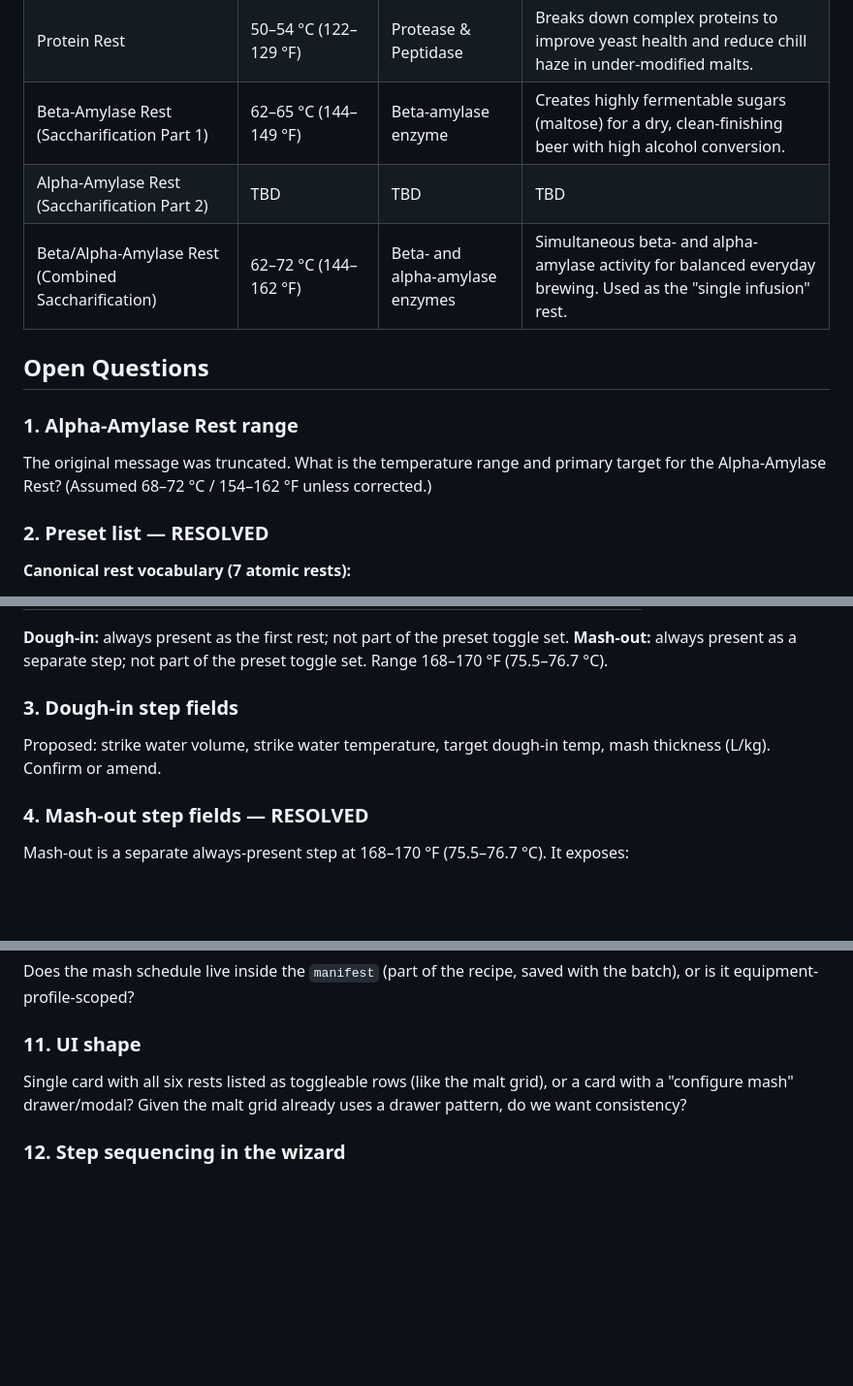
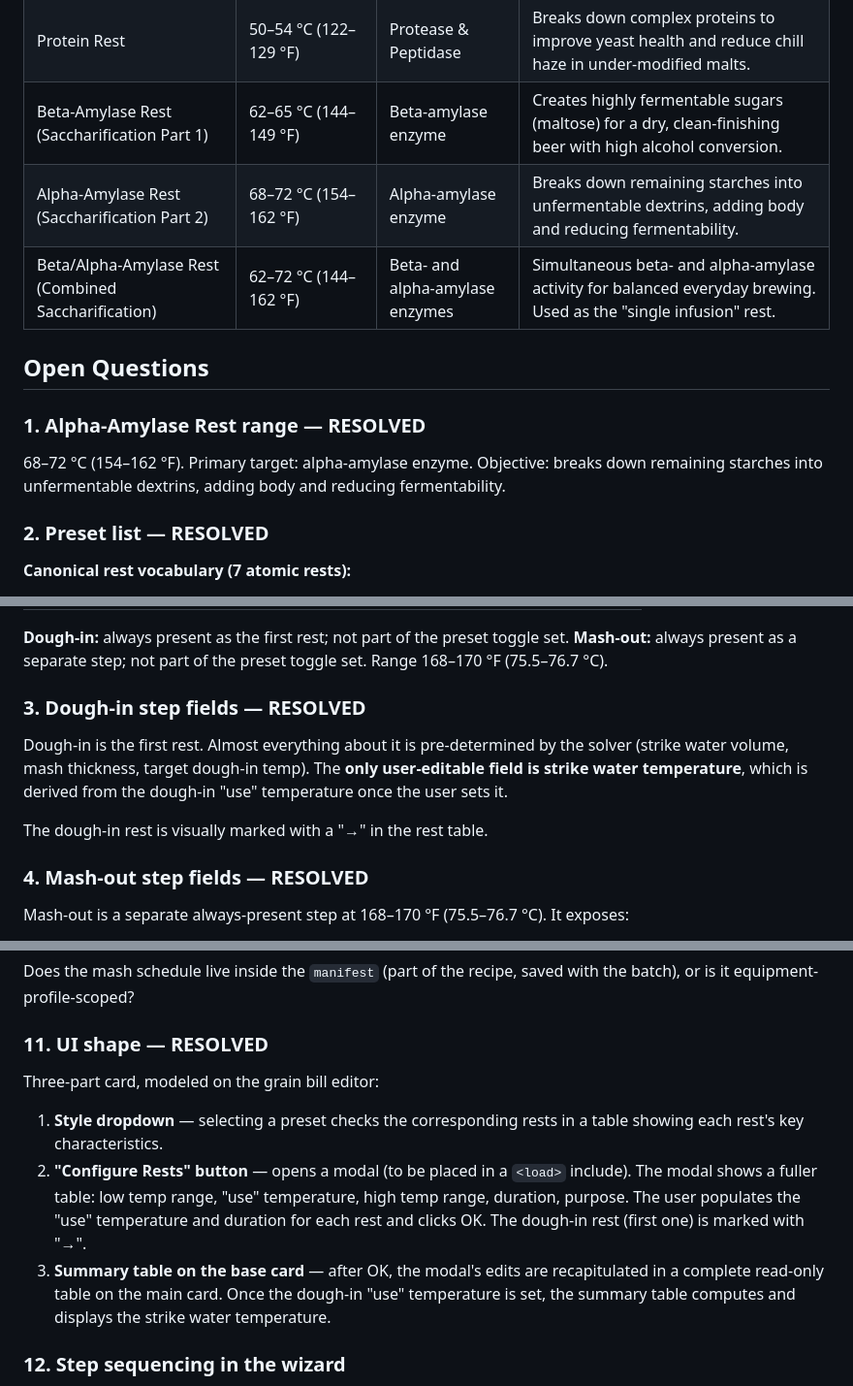
Before and after one commit to leebsmith/brewing-calculator, a Markdown page: plan/mash-todo.md, 3 parts joined by grey strips. Shown at 97% size. GitHub-like rendering; blank space fills up the shorter version.

Commit message:
docs: resolve Q1, Q3, and Q11 in mash-todo plan
Co-authored-by: aider (deepseek/deepseek-chat) <aider@aider.chat>

```diff
--- a/plan/mash-todo.md
+++ b/plan/mash-todo.md
@@ -26,13 +26,14 @@ The Mash Card is **primarily an input card**, with an optional summary readout.
 | Beta-Glucan Rest | 45–50 °C (113–122 °F) | Beta-glucanase | Breaks down gums in sticky, high-viscosity grains like oats, rye, and unmalted wheat. |
 | Protein Rest | 50–54 °C (122–129 °F) | Protease & Peptidase | Breaks down complex proteins to improve yeast health and reduce chill haze in under-modified malts. |
 | Beta-Amylase Rest (Saccharification Part 1) | 62–65 °C (144–149 °F) | Beta-amylase enzyme | Creates highly fermentable sugars (maltose) for a dry, clean-finishing beer with high alcohol conversion. |
-| Alpha-Amylase Rest (Saccharification Part 2) | TBD | TBD | TBD |
+| Alpha-Amylase Rest (Saccharification Part 2) | 68–72 °C (154–162 °F) | Alpha-amylase enzyme | Breaks down remaining starches into unfermentable dextrins, adding body and reducing fermentability. |
 | Beta/Alpha-Amylase Rest (Combined Saccharification) | 62–72 °C (144–162 °F) | Beta- and alpha-amylase enzymes | Simultaneous beta- and alpha-amylase activity for balanced everyday brewing. Used as the "single infusion" rest. |
 
 ## Open Questions
 
-### 1. Alpha-Amylase Rest range
-The original message was truncated. What is the temperature range and primary target for the Alpha-Amylase Rest? (Assumed 68–72 °C / 154–162 °F unless corrected.)
+### 1. Alpha-Amylase Rest range — RESOLVED
+
+68–72 °C (154–162 °F). Primary target: alpha-amylase enzyme. Objective: breaks down remaining starches into unfermentable dextrins, adding body and reducing fermentability.
 
 ### 2. Preset list — RESOLVED
 
@@ -62,8 +63,11 @@ The original message was truncated. What is the temperature range and primary ta
 **Dough-in:** always present as the first rest; not part of the preset toggle set.
 **Mash-out:** always present as a separate step; not part of the preset toggle set. Range 168–170 °F (75.5–76.7 °C).
 
-### 3. Dough-in step fields
-Proposed: strike water volume, strike water temperature, target dough-in temp, mash thickness (L/kg). Confirm or amend.
+### 3. Dough-in step fields — RESOLVED
+
+Dough-in is the first rest. Almost everything about it is pre-determined by the solver (strike water volume, mash thickness, target dough-in temp). The **only user-editable field is strike water temperature**, which is derived from the dough-in "use" temperature once the user sets it.
+
+The dough-in rest is visually marked with a "→" in the rest table.
 
 ### 4. Mash-out step fields — RESOLVED
 
@@ -93,8 +97,13 @@ Should we warn (soft) or block (hard) when a rest temp is outside its recommende
 ### 10. Persistence
 Does the mash schedule live inside the `manifest` (part of the recipe, saved with the batch), or is it equipment-profile-scoped?
 
-### 11. UI shape
-Single card with all six rests listed as toggleable rows (like the malt grid), or a card with a "configure mash" drawer/modal? Given the malt grid already uses a drawer pattern, do we want consistency?
+### 11. UI shape — RESOLVED
+
+Three-part card, modeled on the grain bill editor:
+
+1. **Style dropdown** — selecting a preset checks the corresponding rests in a table showing each rest's key characteristics.
+2. **"Configure Rests" button** — opens a modal (to be placed in a `<load>` include). The modal shows a fuller table: low temp range, "use" temperature, high temp range, duration, purpose. The user populates the "use" temperature and duration for each rest and clicks OK. The dough-in rest (first one) is marked with "→".
+3. **Summary table on the base card** — after OK, the modal's edits are recapitulated in a complete read-only table on the main card. Once the dough-in "use" temperature is set, the summary table computes and displays the strike water temperature.
 
 ### 12. Step sequencing in the wizard
 Where does the Mash Card sit relative to the existing steps? Before or after the grain bill? Before or after equipment selection?
```
Also changed, not shown: other parts of plan/mash-todo.md (+3 -0 lines).
